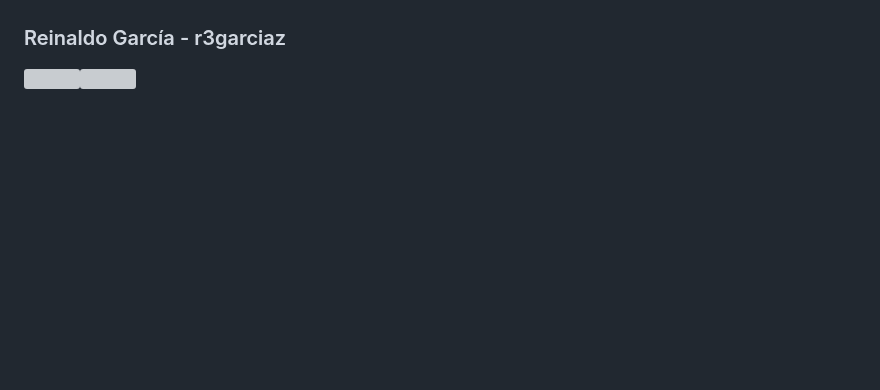
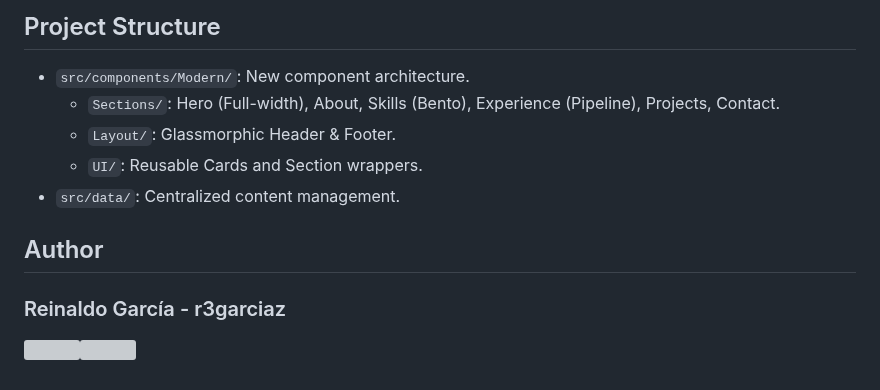
Before and after one commit to r3garciaz/portfolio-nextjs, a Markdown page: README.md, the part around one of its changes. Drawn GitHub-style; blank space fills up the shorter version; grey boxes are pictures that could not be loaded.

```diff
--- a/README.md
+++ b/README.md
@@ -28,3 +71,12 @@ This is my React based personal resume website. Built with typescript on the Nex
+## Project Structure
+
+-   `src/components/Modern/`: New component architecture.
+    -   `Sections/`: Hero (Full-width), About, Skills (Bento), Experience (Pipeline), Projects, Contact.
+    -   `Layout/`: Glassmorphic Header & Footer.
+    -   `UI/`: Reusable Cards and Section wrappers.
+-   `src/data/`: Centralized content management.
+
+## Author
 
 ### Reinaldo García - r3garciaz
 
```
Also changed, not shown: other parts of README.md (+48 -7 lines), resume-screenshot.jpg, resume-screenshot.jpg.bak.jpg (added).
